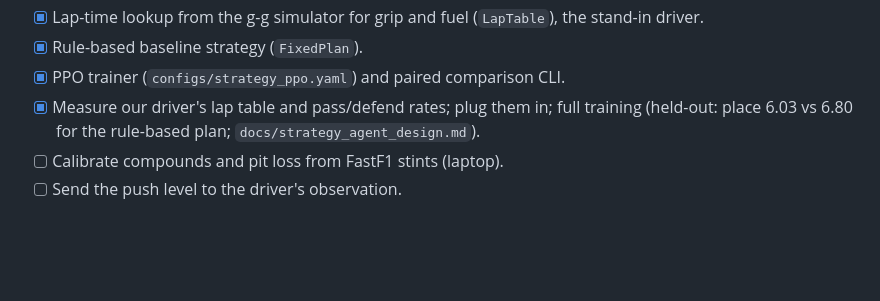
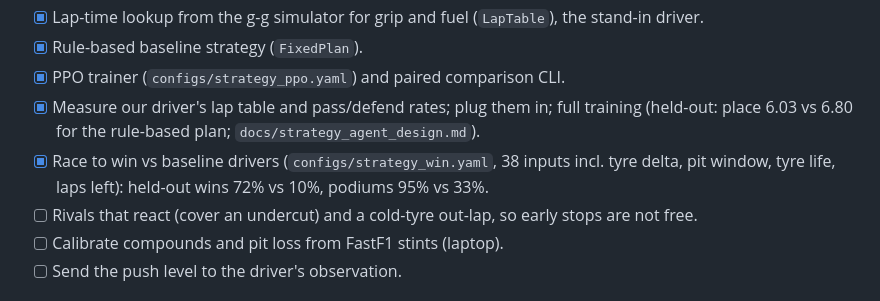
Before and after one commit to ADI-KRISH/Hierarchical-Multi-Agent-RL-for-Formula-1, a Markdown page: docs/project_status.md, the part around the change. GitHub-like rendering; blank space fills up the shorter version.

```diff
--- a/docs/project_status.md
+++ b/docs/project_status.md
@@ -173,6 +173,8 @@ Details: `docs/strategy_agent_design.md`, "What is built".
 - [x] Rule-based baseline strategy (`FixedPlan`).
 - [x] PPO trainer (`configs/strategy_ppo.yaml`) and paired comparison CLI.
 - [x] Measure our driver's lap table and pass/defend rates; plug them in; full training (held-out: place 6.03 vs 6.80 for the rule-based plan; `docs/strategy_agent_design.md`).
+- [x] Race to win vs baseline drivers (`configs/strategy_win.yaml`, 38 inputs incl. tyre delta, pit window, tyre life, laps left): held-out wins 72% vs 10%, podiums 95% vs 33%.
+- [ ] Rivals that react (cover an undercut) and a cold-tyre out-lap, so early stops are not free.
 - [ ] Calibrate compounds and pit loss from FastF1 stints (laptop).
 - [ ] Send the push level to the driver's observation.
 
```
Also changed, not shown: docs/strategy_agent_design.md (+34 -0 lines).
